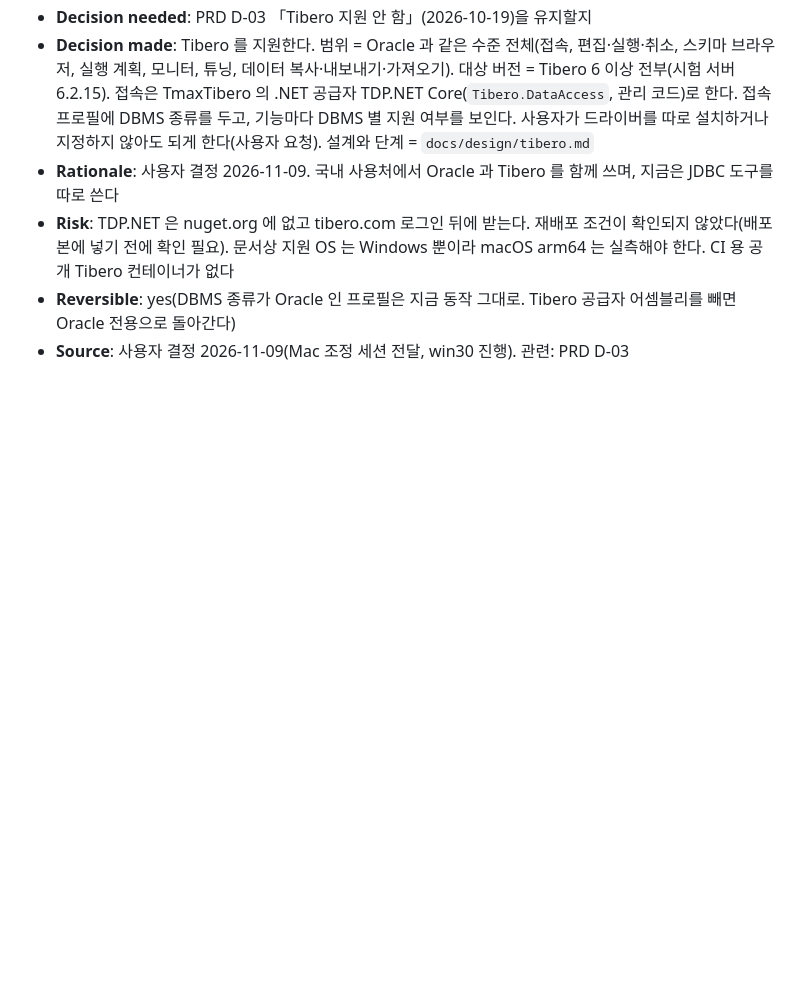
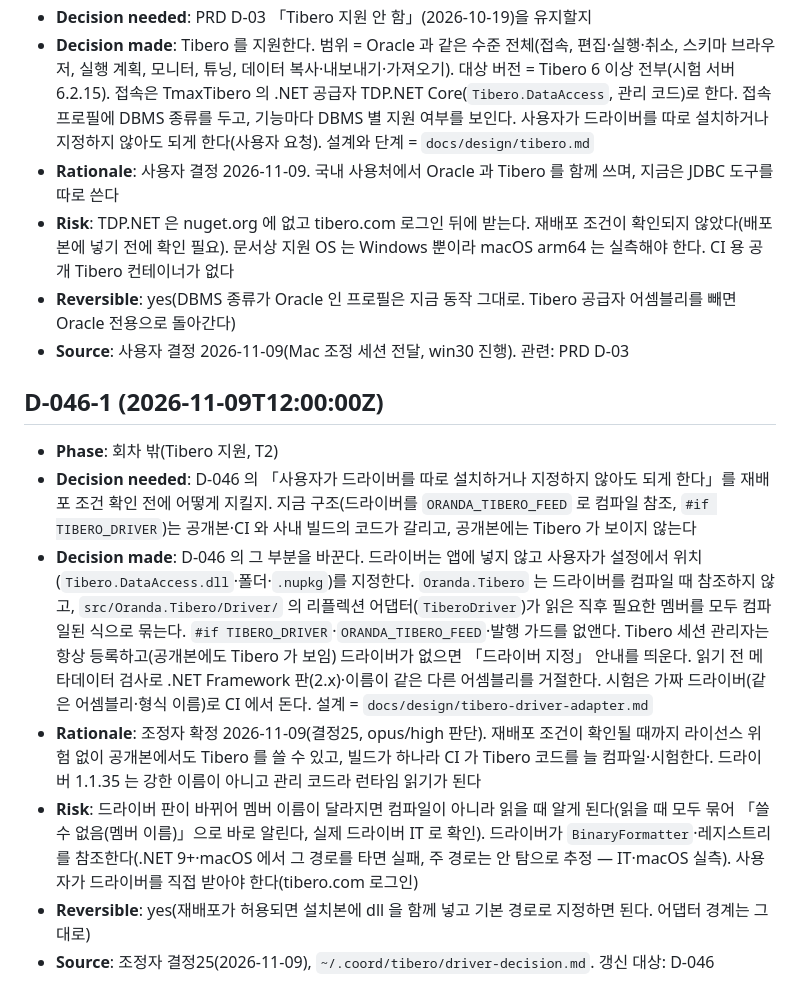
Before and after one commit to jongik-sv/oranda, a Markdown page: docs/decisions.md, the part around the change. GitHub-like rendering; blank space fills up the shorter version.

```diff
--- a/docs/decisions.md
+++ b/docs/decisions.md
@@ -424,3 +424,12 @@
 - **Risk**: TDP.NET 은 nuget.org 에 없고 tibero.com 로그인 뒤에 받는다. 재배포 조건이 확인되지 않았다(배포본에 넣기 전에 확인 필요). 문서상 지원 OS 는 Windows 뿐이라 macOS arm64 는 실측해야 한다. CI 용 공개 Tibero 컨테이너가 없다
 - **Reversible**: yes(DBMS 종류가 Oracle 인 프로필은 지금 동작 그대로. Tibero 공급자 어셈블리를 빼면 Oracle 전용으로 돌아간다)
 - **Source**: 사용자 결정 2026-11-09(Mac 조정 세션 전달, win30 진행). 관련: PRD D-03
+
+## D-046-1 (2026-11-09T12:00:00Z)
+- **Phase**: 회차 밖(Tibero 지원, T2)
+- **Decision needed**: D-046 의 「사용자가 드라이버를 따로 설치하거나 지정하지 않아도 되게 한다」를 재배포 조건 확인 전에 어떻게 지킬지. 지금 구조(드라이버를 `ORANDA_TIBERO_FEED` 로 컴파일 참조, `#if TIBERO_DRIVER`)는 공개본·CI 와 사내 빌드의 코드가 갈리고, 공개본에는 Tibero 가 보이지 않는다
+- **Decision made**: D-046 의 그 부분을 바꾼다. 드라이버는 앱에 넣지 않고 사용자가 설정에서 위치(`Tibero.DataAccess.dll`·폴더·`.nupkg`)를 지정한다. `Oranda.Tibero` 는 드라이버를 컴파일 때 참조하지 않고, `src/Oranda.Tibero/Driver/` 의 리플렉션 어댑터(`TiberoDriver`)가 읽은 직후 필요한 멤버를 모두 컴파일된 식으로 묶는다. `#if TIBERO_DRIVER`·`ORANDA_TIBERO_FEED`·발행 가드를 없앤다. Tibero 세션 관리자는 항상 등록하고(공개본에도 Tibero 가 보임) 드라이버가 없으면 「드라이버 지정」 안내를 띄운다. 읽기 전 메타데이터 검사로 .NET Framework 판(2.x)·이름이 같은 다른 어셈블리를 거절한다. 시험은 가짜 드라이버(같은 어셈블리·형식 이름)로 CI 에서 돈다. 설계 = `docs/design/tibero-driver-adapter.md`
+- **Rationale**: 조정자 확정 2026-11-09(결정25, opus/high 판단). 재배포 조건이 확인될 때까지 라이선스 위험 없이 공개본에서도 Tibero 를 쓸 수 있고, 빌드가 하나라 CI 가 Tibero 코드를 늘 컴파일·시험한다. 드라이버 1.1.35 는 강한 이름이 아니고 관리 코드라 런타임 읽기가 된다
+- **Risk**: 드라이버 판이 바뀌어 멤버 이름이 달라지면 컴파일이 아니라 읽을 때 알게 된다(읽을 때 모두 묶어 「쓸 수 없음(멤버 이름)」으로 바로 알린다, 실제 드라이버 IT 로 확인). 드라이버가 `BinaryFormatter`·레지스트리를 참조한다(.NET 9+·macOS 에서 그 경로를 타면 실패, 주 경로는 안 탐으로 추정 — IT·macOS 실측). 사용자가 드라이버를 직접 받아야 한다(tibero.com 로그인)
+- **Reversible**: yes(재배포가 허용되면 설치본에 dll 을 함께 넣고 기본 경로로 지정하면 된다. 어댑터 경계는 그대로)
+- **Source**: 조정자 결정25(2026-11-09), `~/.coord/tibero/driver-decision.md`. 갱신 대상: D-046
```
Also changed, not shown: docs/design/tibero-driver-adapter.md (added, +161 -0 lines), docs/design/tibero.md (+8 -5 lines).
